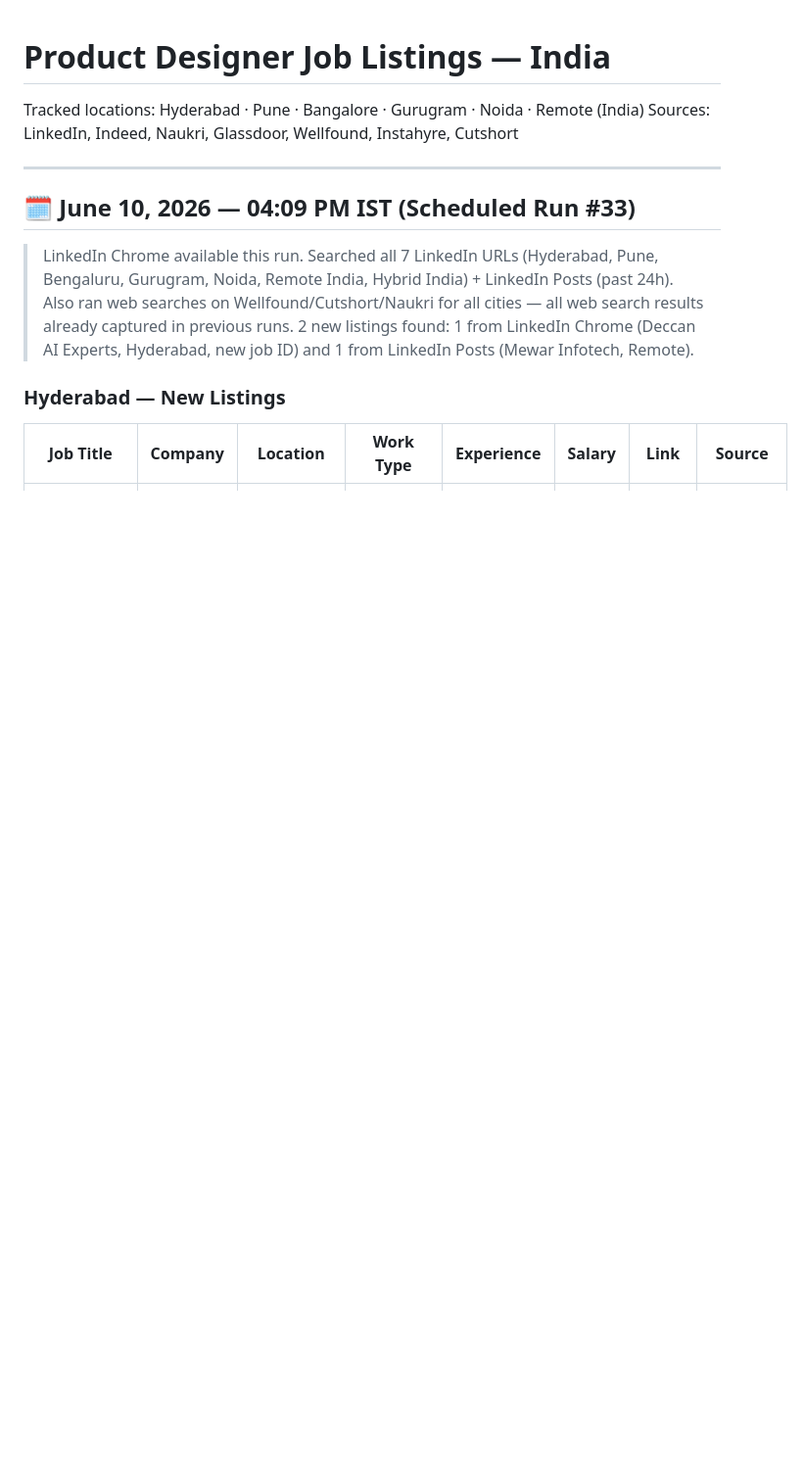
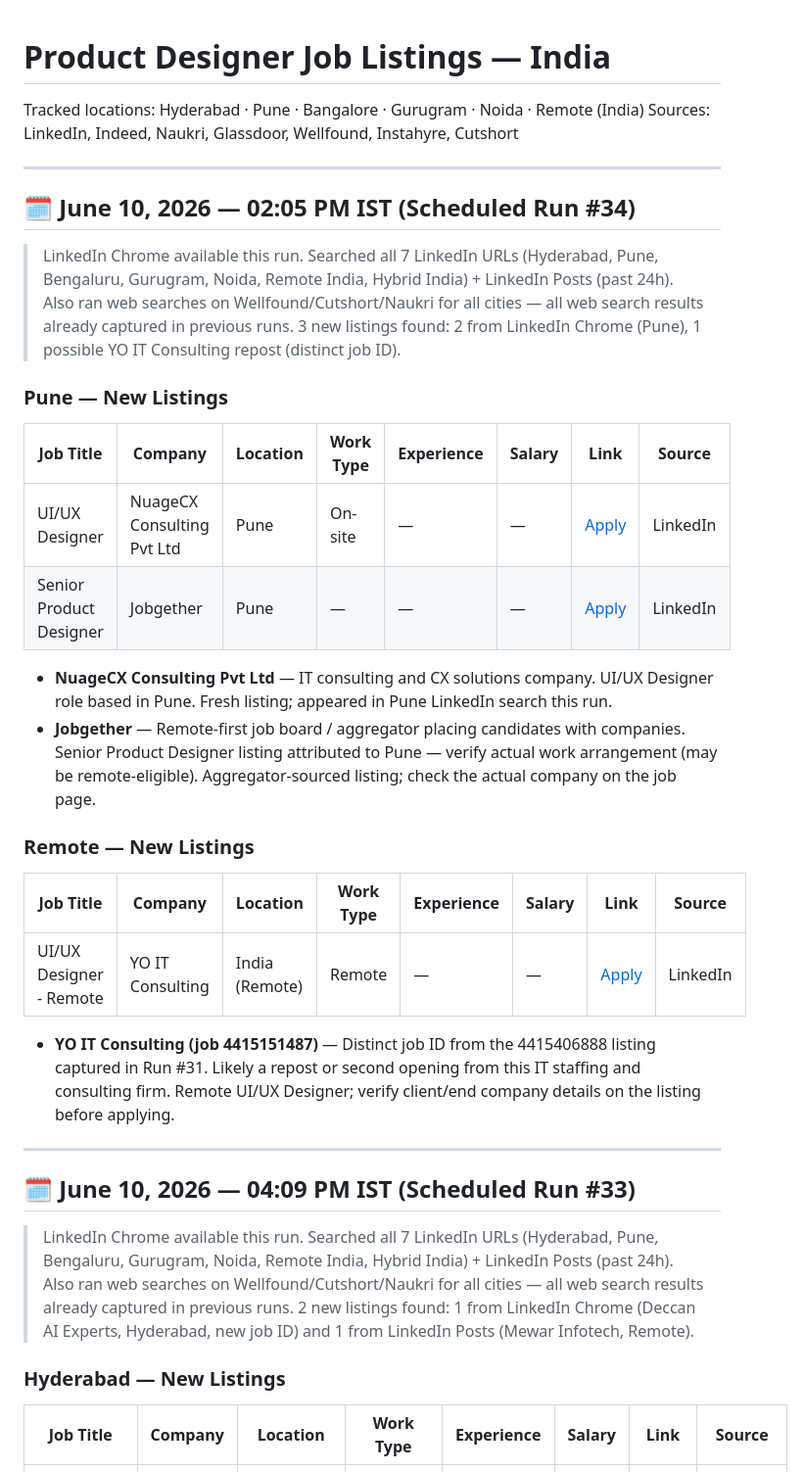
Before and after one commit to fourteenelevenventures/pd-jobs, a Markdown page: product-designer-jobs.md, the part around the change. Shown at 98% size. GitHub-like rendering; blank space fills up the shorter version.

Commit message:
jobs: auto-update 2026-06-10T08:36:15.942Z

```diff
--- a/product-designer-jobs.md
+++ b/product-designer-jobs.md
@@ -3,6 +3,29 @@
 Tracked locations: Hyderabad · Pune · Bangalore · Gurugram · Noida · Remote (India)
 Sources: LinkedIn, Indeed, Naukri, Glassdoor, Wellfound, Instahyre, Cutshort
 
+---
+
+## 🗓 June 10, 2026 — 02:05 PM IST (Scheduled Run #34)
+
+> LinkedIn Chrome available this run. Searched all 7 LinkedIn URLs (Hyderabad, Pune, Bengaluru, Gurugram, Noida, Remote India, Hybrid India) + LinkedIn Posts (past 24h). Also ran web searches on Wellfound/Cutshort/Naukri for all cities — all web search results already captured in previous runs. 3 new listings found: 2 from LinkedIn Chrome (Pune), 1 possible YO IT Consulting repost (distinct job ID).
+
+### Pune — New Listings
+
+| Job Title | Company | Location | Work Type | Experience | Salary | Link | Source |
+|---|---|---|---|---|---|---|---|
+| UI/UX Designer | NuageCX Consulting Pvt Ltd | Pune | On-site | — | — | [Apply](https://www.linkedin.com/jobs/view/4426306393/) | LinkedIn |
+| Senior Product Designer | Jobgether | Pune | — | — | — | [Apply](https://www.linkedin.com/jobs/view/4424366275/) | LinkedIn |
+
+- **NuageCX Consulting Pvt Ltd** — IT consulting and CX solutions company. UI/UX Designer role based in Pune. Fresh listing; appeared in Pune LinkedIn search this run.
+- **Jobgether** — Remote-first job board / aggregator placing candidates with companies. Senior Product Designer listing attributed to Pune — verify actual work arrangement (may be remote-eligible). Aggregator-sourced listing; check the actual company on the job page.
+
+### Remote — New Listings
+
+| Job Title | Company | Location | Work Type | Experience | Salary | Link | Source |
+|---|---|---|---|---|---|---|---|
+| UI/UX Designer - Remote | YO IT Consulting | India (Remote) | Remote | — | — | [Apply](https://www.linkedin.com/jobs/view/4415151487/) | LinkedIn |
+
+- **YO IT Consulting (job 4415151487)** — Distinct job ID from the 4415406888 listing captured in Run #31. Likely a repost or second opening from this IT staffing and consulting firm. Remote UI/UX Designer; verify client/end company details on the listing before applying.
 ---
 
 ## 🗓 June 10, 2026 — 04:09 PM IST (Scheduled Run #33)
```
